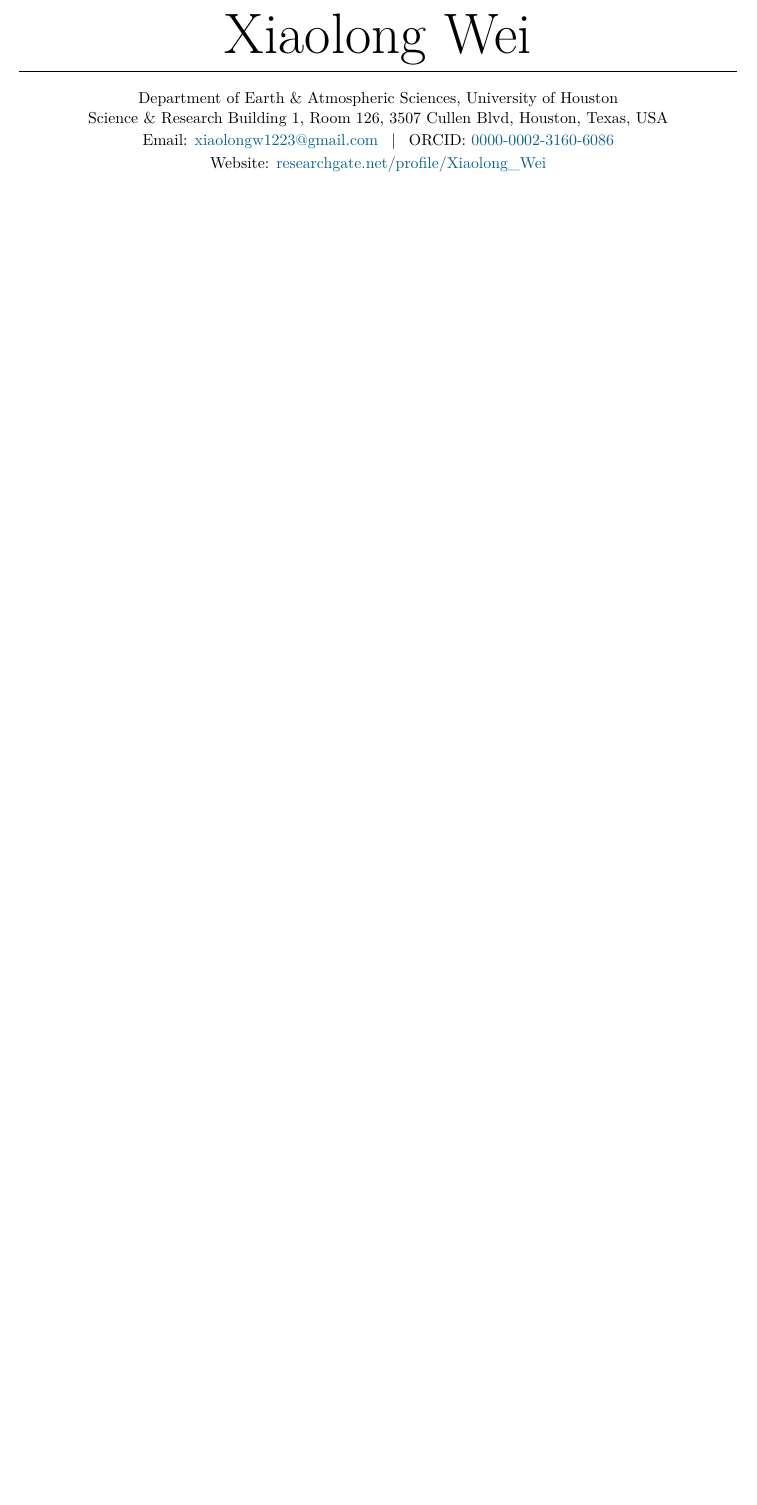
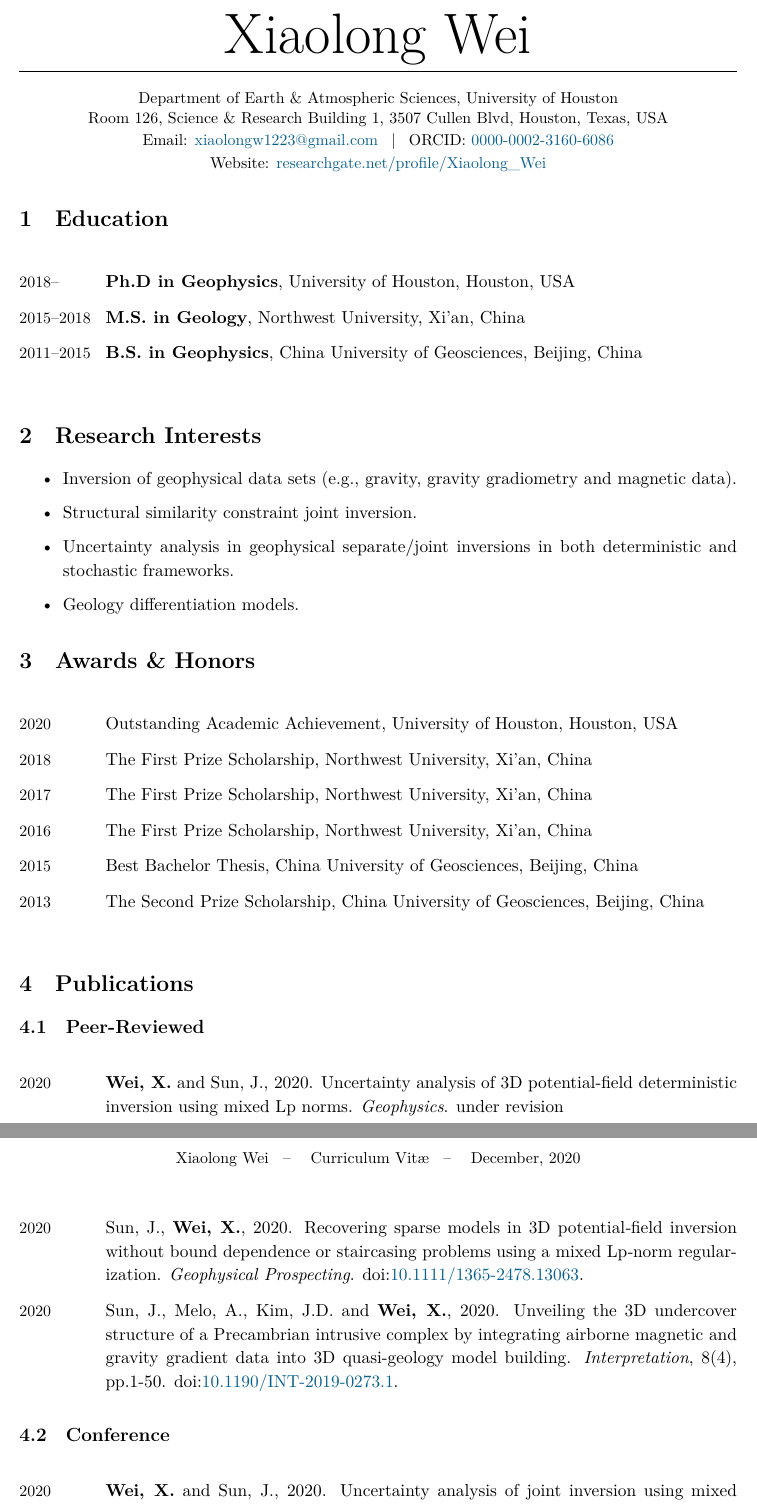
Before and after one commit to xiaolongw1223/cv-plus, a LaTeX CV (cv.tex): part of the page before the commit and two parts of pages 1 and 2 of 2 after it, the two joined at a grey line, cut so that both start at the same text, the shorter picture padded with empty space. The pictures show the PDF file cv.pdf that the author committed with the source.

Commit message:
1218
1218

```diff
--- a/cv.tex
+++ b/cv.tex
@@ -13,11 +13,11 @@
 \newcommand{\LastName}{Wei}
 \newcommand{\Initials}{X}
 \newcommand{\MyName}{\FirstName\ \LastName}
-\newcommand{\Me}{\textbf{\LastName, \Initials}}  % For citations
+\newcommand{\Wei}{\textbf{\LastName, \Initials.}}  % For citations
+\newcommand{\WeiSun}{\textbf{\LastName, \Initials.} and Sun, J.}  % For citations
 \newcommand{\Email}{xiaolongw1223@gmail.com}
 \newcommand{\Website}{researchgate.net/profile/Xiaolong\_Wei}
 \newcommand{\Lab}{https://sites.google.com/view/jiajiasun}
 \newcommand{\ORCID}{0000-0002-3160-6086}
 \newcommand{\Affiliation}{\dept, \university}
 \newcommand{\Address}{
-  Science \& Research Building 1, Room 126, 3507 Cullen Blvd, Houston, Texas, USA
@@ -117,5 +130,98 @@
 \end{center}
 
 
+%%%%%%%%%%%%%%%%%%%%%%%%%%%%%%%%%%%%%%%%%%%%%%%%%%%%%%%%%%%%%%%%%%%%%%%%%%%%%%%
+\section{Education}
+
+\begin{EntriesTable}
+  \Duration{2018}{}  &
+  \textbf{Ph.D in Geophysics}, University of Houston, Houston, USA
+  \\
+  \Duration{2015}{2018}  &
+  \textbf{M.S. in Geology}, Northwest University, Xi'an, China
+  \\
+  \Duration{2011}{2015}  &
+  \textbf{B.S. in Geophysics}, China University of Geosciences, Beijing, China
+
+\end{EntriesTable}
+
+
+%%%%%%%%%%%%%%%%%%%%%%%%%%%%%%%%%%%%%%%%%%%%%%%%%%%%%%%%%%%%%%%%%%%%%%%%%%%%%%%
+\section{Research Interests}
+
+\begin{itemize}
+	\item Inversion of geophysical data sets (e.g., gravity, gravity gradiometry and magnetic data).
+	\item Structural similarity constraint joint inversion.
+	\item Uncertainty analysis in geophysical separate/joint inversions in both deterministic and stochastic frameworks.
+	\item Geology differentiation models.
+\end{itemize}
+
+
+%%%%%%%%%%%%%%%%%%%%%%%%%%%%%%%%%%%%%%%%%%%%%%%%%%%%%%%%%%%%%%%%%%%%%%%%%%%%%%%
+\section{Awards \& Honors}
+
+\begin{EntriesTable}
+	\Year{2020}  &
+	Outstanding Academic Achievement, University of Houston, Houston, USA
+	\\
+	\Year{2018}  &
+	The First Prize Scholarship, Northwest University, Xi'an, China
+	\\
+	\Year{2017}  &
+	The First Prize Scholarship, Northwest University, Xi'an, China
+	\\
+	\Year{2016}  &
+	The First Prize Scholarship, Northwest University, Xi'an, China
+	\\
+	\Year{2015}  &
+	Best Bachelor Thesis, China University of Geosciences, Beijing, China
+	\\
+	\Year{2013}  &
+	The Second Prize Scholarship, China University of Geosciences, Beijing, China
+
+
+\end{EntriesTable}
+
+
+%%%%%%%%%%%%%%%%%%%%%%%%%%%%%%%%%%%%%%%%%%%%%%%%%%%%%%%%%%%%%%%%%%%%%%%%%%%%%%%
+\section{Publications}
+
+
+\subsection{Peer-Reviewed}
+
+\begin{EntriesTable}
+	\Year{2020}  &
+	\WeiSun, 2020. Uncertainty analysis of 3D potential-ﬁeld deterministic inversion using mixed Lp norms. \emph{Geophysics}. \Revision
+	\\
+	\Year{2020}  &
+	Sun, J., \Wei, 2020. Recovering sparse models in 3D potential‐field inversion without bound dependence or staircasing problems using a mixed Lp‐norm regularization. \emph{Geophysical Prospecting}.
+	\DOI{10.1111/1365-2478.13063}.
+	\\
+	\Year{2020}  &
+	Sun, J., Melo, A., Kim, J.D. and \Wei, 2020. Unveiling the 3D undercover structure of a Precambrian intrusive complex by integrating airborne magnetic and gravity gradient data into 3D quasi-geology model building. \emph{Interpretation}, 8(4), pp.1-50.
+	\DOI{10.1190/INT-2019-0273.1}.
+	\\
+
+\end{EntriesTable}
+
+
+
+\subsection{Conference}
+
+\begin{EntriesTable}
+	\Year{2020}  &
+	\WeiSun, 2020. Uncertainty analysis of joint inversion using mixed Lp-norm regularization. In \emph{SEG Technical Program Expanded Abstracts 2020} (pp. 925-929). Society of Exploration Geophysicists. \DOI{10.1190/segam2020-3428359.1}.
+	\\
+	\Year{2020}  &
+	Sun, J., Melo, A., Deok Kim, J. and \Wei, 2020. Characterizing a Precambrian intrusive complex by integrating potential field data into 3D quasi-geology model building. In \emph{SEG Technical Program Expanded Abstracts 2020} (pp. 1374-1378). Society of Exploration Geophysicists. \DOI{10.1190/segam2020-3428385.1}.
+	\\
+	\Year{2020}  &
+	\WeiSun, 2020. Quantifying uncertainties of deterministic geophysical inversions using mixed Lp norms. In \emph{SEG Technical Program Expanded Abstracts 2020} (pp. 1404-1408). Society of Exploration Geophysicists. \DOI{10.1190/segam2020-3420227.1}.
+	\\
+
+\end{EntriesTable}
+
+
+
 
 \end{document}
```
Also changed, not shown: cv.pdf, cv.tex (21 more changed lines).
